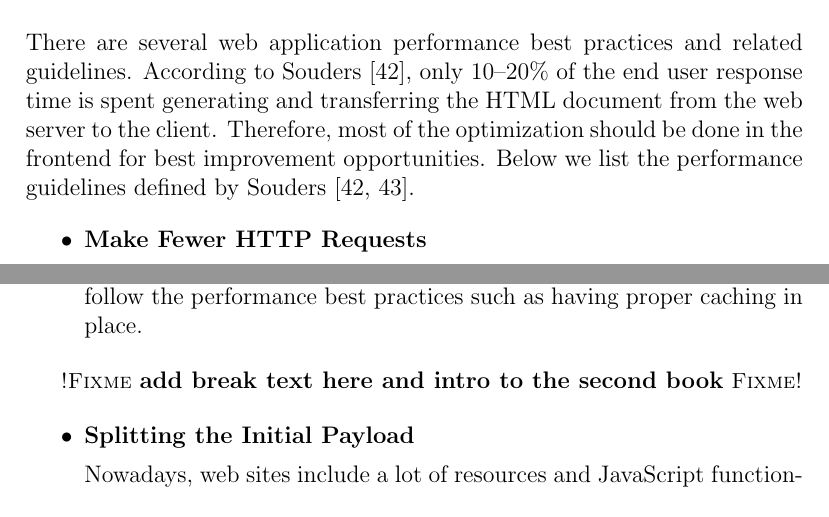
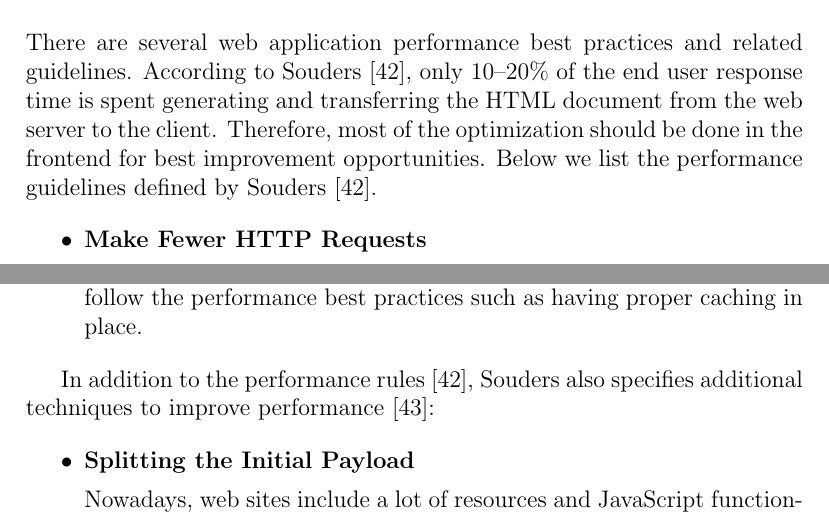
Before and after one commit to kpuputti/thesis, a LaTeX thesis (thesis/thesis.tex, which reads thesis/introduction.tex): two parts of pages 35 and 37 of 66, joined at a grey line, cut so that both start at the same text. Compiled offline with pdfLaTeX.

Commit message:
Add break between souders' books.

```diff
--- a/thesis/introduction.tex
+++ b/thesis/introduction.tex
@@ -1184,8 +1184,7 @@ related guidelines. According to Souders \cite{souders2007high}, only
 transferring the HTML document from the web server to the
 client. Therefore, most of the optimization should be done in the
 frontend for best improvement opportunities. Below we list the
-performance guidelines defined by Souders \cite{souders2007high,
-  souders2009even}.
+performance guidelines defined by Souders \cite{souders2007high}.
 
 \begin{itemize}
 
@@ -1310,7 +1309,9 @@ performance guidelines defined by Souders \cite{souders2007high,
 
 \end{itemize}
 
-\fixme{add break text here and intro to the second book}
+In addition to the performance rules \cite{souders2007high}, Souders
+also specifies additional techniques to improve performance
+\cite{souders2009even}:
 
 \begin{itemize}
 
```
Also changed, not shown: thesis/thesis.pdf.
